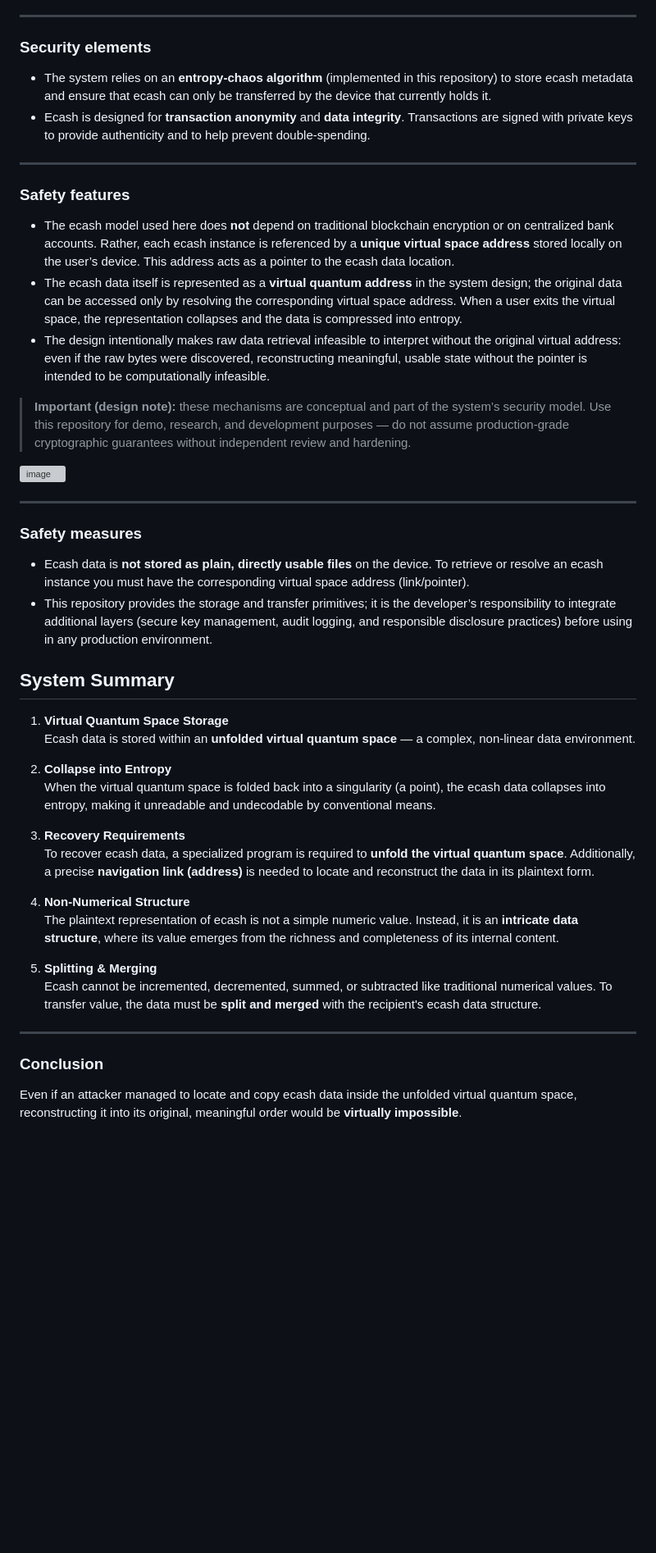
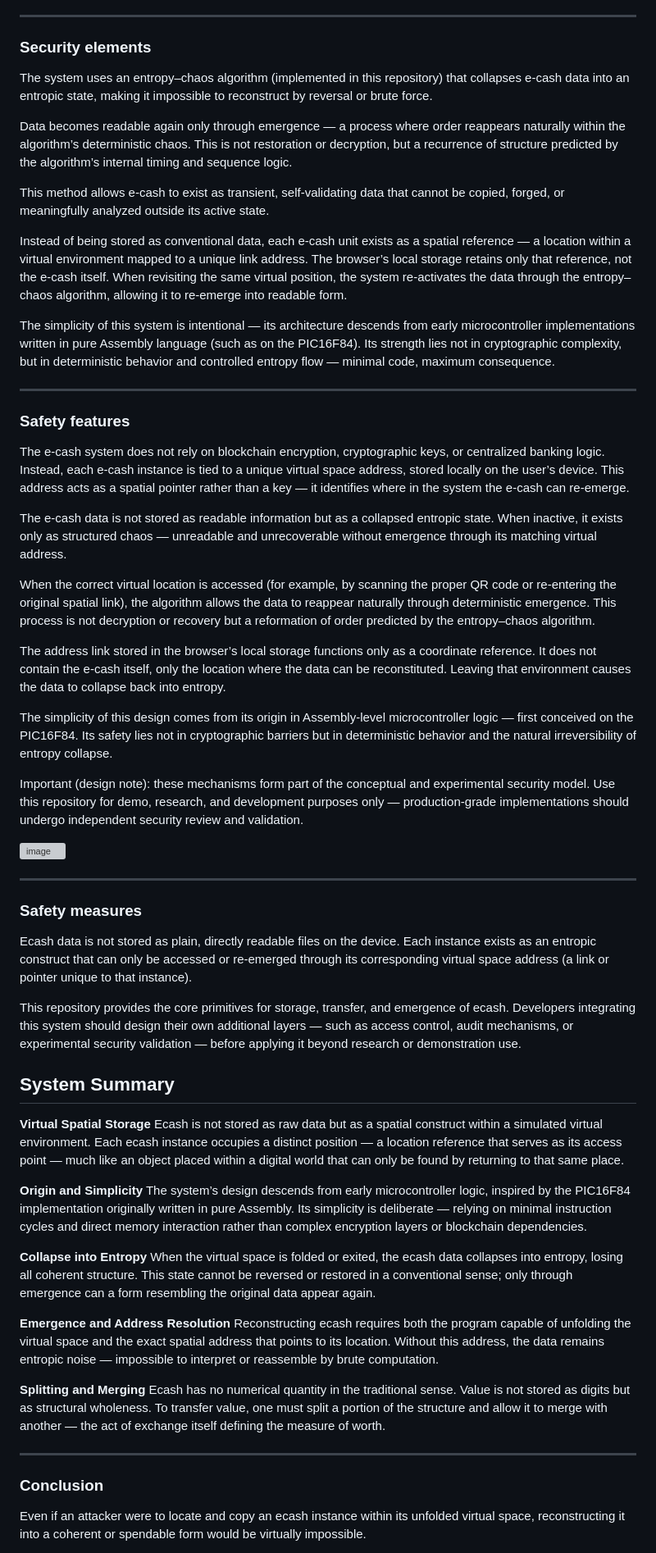
Before and after one commit to VeinSyct/Electronic-Cash, a Markdown page: README.md, the part around one of its changes. Shown at 82% size. Rendered like a GitHub page; blank space fills up the shorter version; grey boxes are pictures that could not be loaded.

```diff
--- a/README.md
+++ b/README.md
@@ -247,18 +249,31 @@ This project does **not** create or mint ecash. It has no capability to generate
 
 ### Security elements
 
-- The system relies on an **entropy-chaos algorithm** (implemented in this repository) to store ecash metadata and ensure that ecash can only be transferred by the device that currently holds it.
-- Ecash is designed for **transaction anonymity** and **data integrity**. Transactions are signed with private keys to provide authenticity and to help prevent double-spending.
+The system uses an entropy–chaos algorithm (implemented in this repository) that collapses e-cash data into an entropic state, making it impossible to reconstruct by reversal or brute force.
+
+Data becomes readable again only through emergence — a process where order reappears naturally within the algorithm’s deterministic chaos. This is not restoration or decryption, but a recurrence of structure predicted by the algorithm’s internal timing and sequence logic.
+
+This method allows e-cash to exist as transient, self-validating data that cannot be copied, forged, or meaningfully analyzed outside its active state.
+
+Instead of being stored as conventional data, each e-cash unit exists as a spatial reference — a location within a virtual environment mapped to a unique link address. The browser’s local storage retains only that reference, not the e-cash itself. When revisiting the same virtual position, the system re-activates the data through the entropy–chaos algorithm, allowing it to re-emerge into readable form.
+
+The simplicity of this system is intentional — its architecture descends from early microcontroller implementations written in pure Assembly language (such as on the PIC16F84). Its strength lies not in cryptographic complexity, but in deterministic behavior and controlled entropy flow — minimal code, maximum consequence.
 
 ---
 
 ### Safety features
 
-- The ecash model used here does **not** depend on traditional blockchain encryption or on centralized bank accounts. Rather, each ecash instance is referenced by a **unique virtual space address** stored locally on the user’s device. This address acts as a pointer to the ecash data location.
-- The ecash data itself is represented as a **virtual quantum address** in the system design; the original data can be accessed only by resolving the corresponding virtual space address. When a user exits the virtual space, the representation collapses and the data is compressed into entropy.
-- The design intentionally makes raw data retrieval infeasible to interpret without the original virtual address: even if the raw bytes were discovered, reconstructing meaningful, usable state without the pointer is intended to be computationally infeasible.
+The e-cash system does not rely on blockchain encryption, cryptographic keys, or centralized banking logic. Instead, each e-cash instance is tied to a unique virtual space address, stored locally on the user’s device. This address acts as a spatial pointer rather than a key — it identifies where in the system the e-cash can re-emerge.
 
-> **Important (design note):** these mechanisms are conceptual and part of the system’s security model. Use this repository for demo, research, and development purposes — do not assume production-grade cryptographic guarantees without independent review and hardening.
+The e-cash data is not stored as readable information but as a collapsed entropic state. When inactive, it exists only as structured chaos — unreadable and unrecoverable without emergence through its matching virtual address.
+
+When the correct virtual location is accessed (for example, by scanning the proper QR code or re-entering the original spatial link), the algorithm allows the data to reappear naturally through deterministic emergence. This process is not decryption or recovery but a reformation of order predicted by the entropy–chaos algorithm.
+
+The address link stored in the browser’s local storage functions only as a coordinate reference. It does not contain the e-cash itself, only the location where the data can be reconstituted. Leaving that environment causes the data to collapse back into entropy.
+
+The simplicity of this design comes from its origin in Assembly-level microcontroller logic — first conceived on the PIC16F84. Its safety lies not in cryptographic barriers but in deterministic behavior and the natural irreversibility of entropy collapse.
+
+Important (design note): these mechanisms form part of the conceptual and experimental security model. Use this repository for demo, research, and development purposes only — production-grade implementations should undergo independent security review and validation.
 
 ![image](https://github.com/user-attachments/assets/bbb62090-de37-452b-aef0-04595b2f9f60)
 
@@ -266,30 +281,31 @@ This project does **not** create or mint ecash. It has no capability to generate
 
 ### Safety measures
 
-- Ecash data is **not stored as plain, directly usable files** on the device. To retrieve or resolve an ecash instance you must have the corresponding virtual space address (link/pointer).
-- This repository provides the storage and transfer primitives; it is the developer’s responsibility to integrate additional layers (secure key management, audit logging, and responsible disclosure practices) before using in any production environment.
+Ecash data is not stored as plain, directly readable files on the device. Each instance exists as an entropic construct that can only be accessed or re-emerged through its corresponding virtual space address (a link or pointer unique to that instance).
+
+This repository provides the core primitives for storage, transfer, and emergence of ecash. Developers integrating this system should design their own additional layers — such as access control, audit mechanisms, or experimental security validation — before applying it beyond research or demonstration use.
 
 
 ## System Summary
 
-1. **Virtual Quantum Space Storage**
-   Ecash data is stored within an **unfolded virtual quantum space** — a complex, non-linear data environment.
+**Virtual Spatial Storage**
+Ecash is not stored as raw data but as a spatial construct within a simulated virtual environment. Each ecash instance occupies a distinct position — a location reference that serves as its access point — much like an object placed within a digital world that can only be found by returning to that same place.
 
-2. **Collapse into Entropy**
-   When the virtual quantum space is folded back into a singularity (a point), the ecash data collapses into entropy, making it unreadable and undecodable by conventional means.
+**Origin and Simplicity**
+The system’s design descends from early microcontroller logic, inspired by the PIC16F84 implementation originally written in pure Assembly. Its simplicity is deliberate — relying on minimal instruction cycles and direct memory interaction rather than complex encryption layers or blockchain dependencies.
 
-3. **Recovery Requirements**
-   To recover ecash data, a specialized program is required to **unfold the virtual quantum space**. Additionally, a precise **navigation link (address)** is needed to locate and reconstruct the data in its plaintext form.
+**Collapse into Entropy**
+When the virtual space is folded or exited, the ecash data collapses into entropy, losing all coherent structure. This state cannot be reversed or restored in a conventional sense; only through emergence can a form resembling the original data appear again.
 
-4. **Non-Numerical Structure**
-   The plaintext representation of ecash is not a simple numeric value. Instead, it is an **intricate data structure**, where its value emerges from the richness and completeness of its internal content.
+**Emergence and Address Resolution**
+Reconstructing ecash requires both the program capable of unfolding the virtual space and the exact spatial address that points to its location. Without this address, the data remains entropic noise — impossible to interpret or reassemble by brute computation.
 
-5. **Splitting & Merging**
-   Ecash cannot be incremented, decremented, summed, or subtracted like traditional numerical values. To transfer value, the data must be **split and merged** with the recipient's ecash data structure.
+**Splitting and Merging**
+Ecash has no numerical quantity in the traditional sense. Value is not stored as digits but as structural wholeness. To transfer value, one must split a portion of the structure and allow it to merge with another — the act of exchange itself defining the measure of worth.
 
 ---
 
 ### Conclusion
 
-Even if an attacker managed to locate and copy ecash data inside the unfolded virtual quantum space, reconstructing it into its original, meaningful order would be **virtually impossible**.
+Even if an attacker were to locate and copy an ecash instance within its unfolded virtual space, reconstructing it into a coherent or spendable form would be virtually impossible.
 
```
Also changed, not shown: other parts of README.md (+39 -18 lines).
